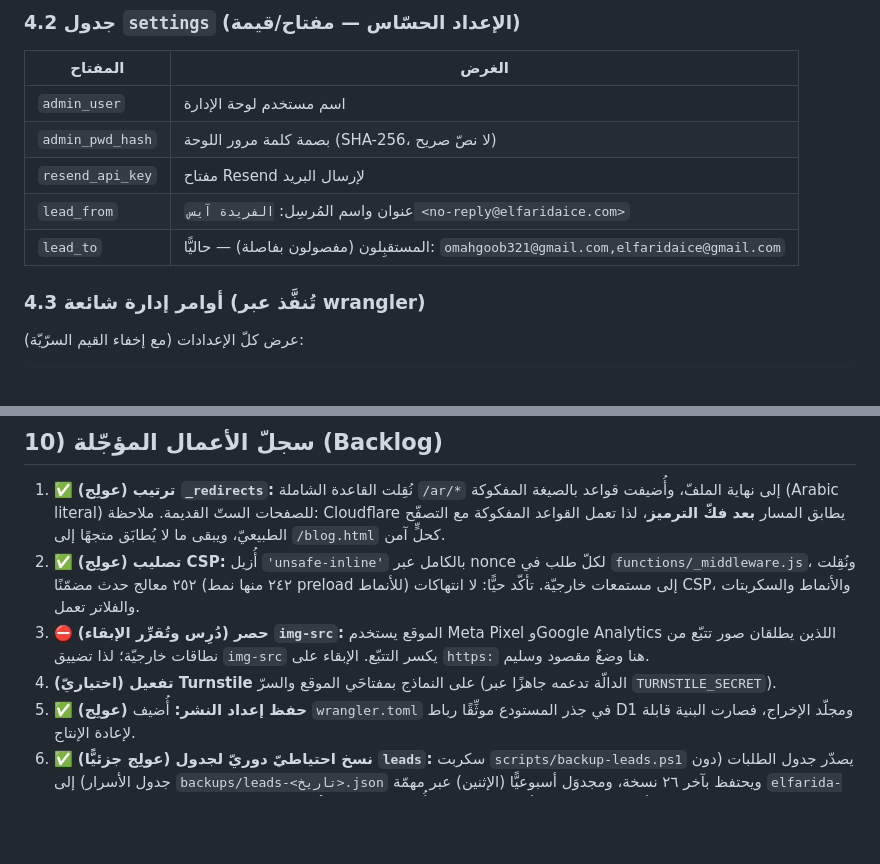
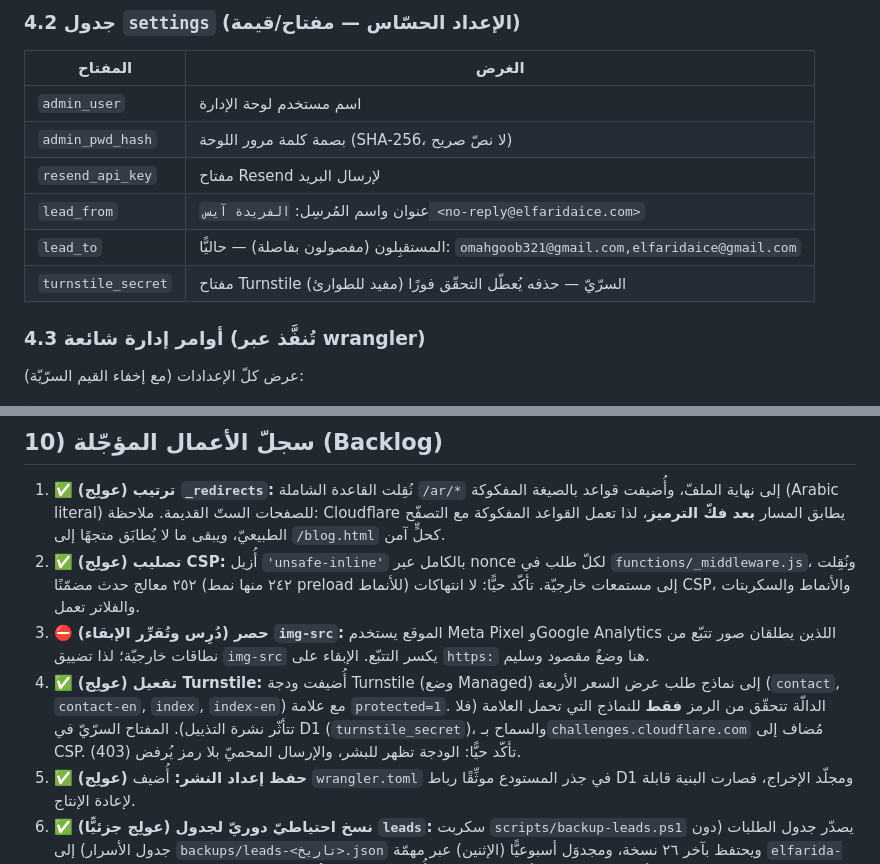
Before and after one commit to omarredamahgoub/elfarida-ice, a Markdown page: دليل-التشغيل-والصيانة.md, 2 parts joined by grey strips. GitHub-like rendering; blank space fills up the shorter version.

Commit message:
docs: record Turnstile enablement (protected-marker gating + D1 secret)

```diff
--- a/دليل-التشغيل-والصيانة.md
+++ b/دليل-التشغيل-والصيانة.md
@@ -77,6 +77,7 @@
 | `resend_api_key` | مفتاح Resend لإرسال البريد |
 | `lead_from` | عنوان واسم المُرسِل: `الفريدة آيس <no-reply@elfaridaice.com>` |
 | `lead_to` | المستقبِلون (مفصولون بفاصلة) — حاليًّا: `omahgoob321@gmail.com,elfaridaice@gmail.com` |
+| `turnstile_secret` | مفتاح Turnstile السرّيّ — حذفه يُعطّل التحقّق فورًا (مفيد للطوارئ) |
 
 ### 4.3 أوامر إدارة شائعة (تُنفَّذ عبر wrangler)
 
@@ -205,7 +206,7 @@ robots.txt / sitemap*.xml    ضبط الزواحف وخرائط الموقع
 1. ✅ **(عولِج) ترتيب `_redirects`:** نُقِلت القاعدة الشاملة `/ar/*` إلى نهاية الملفّ، وأُضيفت قواعد بالصيغة المفكوكة (Arabic literal) للصفحات الستّ القديمة. ملاحظة: Cloudflare يطابق المسار **بعد فكّ الترميز**، لذا تعمل القواعد المفكوكة مع التصفّح الطبيعيّ، ويبقى ما لا يُطابَق متجهًا إلى `/blog.html` كحلٍّ آمن.
 2. ✅ **(عولِج) تصليب CSP:** أُزيل `'unsafe-inline'` بالكامل عبر nonce لكلّ طلب في `functions/_middleware.js`، ونُقِلت ٢٥٢ معالج حدث مضمّنًا (٢٤٢ منها نمط preload للأنماط) إلى مستمعات خارجيّة. تأكّد حيًّا: لا انتهاكات CSP، والأنماط والسكربتات والفلاتر تعمل.
 3. ⛔ **(دُرِس وتُقرِّر الإبقاء) حصر `img-src`:** الموقع يستخدم Meta Pixel وGoogle Analytics اللذين يطلقان صور تتبّع من نطاقات خارجيّة؛ لذا تضييق `img-src` يكسر التتبّع. الإبقاء على `https:` هنا وضعٌ مقصود وسليم.
-4. **(اختياريّ) تفعيل Turnstile** على النماذج بمفتاحَي الموقع والسرّ (الدالّة تدعمه جاهزًا عبر `TURNSTILE_SECRET`).
+4. ✅ **(عولِج) تفعيل Turnstile:** أُضيفت ودجة Turnstile (وضع Managed) إلى نماذج طلب عرض السعر الأربعة (`contact`, `contact-en`, `index`, `index-en`) مع علامة `protected=1`. الدالّة تتحقّق من الرمز **فقط** للنماذج التي تحمل العلامة (فلا تتأثّر نشرة التذييل). المفتاح السرّيّ في D1 (`turnstile_secret`)، والسماح بـ`challenges.cloudflare.com` مُضاف إلى CSP. تأكّد حيًّا: الودجة تظهر للبشر، والإرسال المحميّ بلا رمز يُرفض (403).
 5. ✅ **(عولِج) حفظ إعداد النشر:** أُضيف `wrangler.toml` في جذر المستودع موثِّقًا رباط D1 ومجلّد الإخراج، فصارت البنية قابلة لإعادة الإنتاج.
 6. ✅ **(عولِج جزئيًّا) نسخ احتياطيّ دوريّ لجدول `leads`:** سكربت `scripts/backup-leads.ps1` يصدّر جدول الطلبات (دون جدول الأسرار) إلى `backups/leads-<تاريخ>.json` ويحتفظ بآخر ٢٦ نسخة، ومجدوَل أسبوعيًّا (الإثنين) عبر مهمّة `elfarida-leads-backup`. ✅ أُضيفت **رسالة تأكيد تلقائيّة للعميل** (بريد مُنسَّق بالعربيّة يُرسَل لمن أدخل بريدًا صالحًا، أفضل جهد، عبر `sendCustomerConfirmation`). يبقى **تقليص صلاحيّة مفتاح Resend** إلى الإرسال فقط (يحتاج إنشاء مفتاح جديد من لوحتك).
 7. ✅ **(عولِج) حماية النموذج من السبام:** أُضيف حدّ معدّل لكلّ IP عبر D1 (٥ طلبات/١٠ دقائق) وحدّ لحجم الطلب (٨ ك.ب) في `functions/api/quote.js`، إضافةً إلى مصيدة honeypot. يبقى Turnstile (البند ٤) كطبقة أقوى عند توفّر المفاتيح.
```
